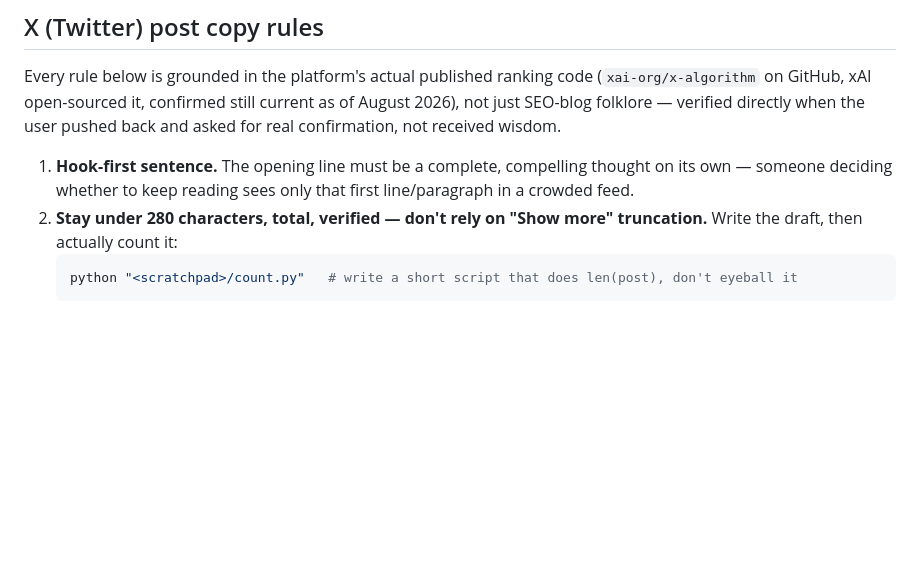
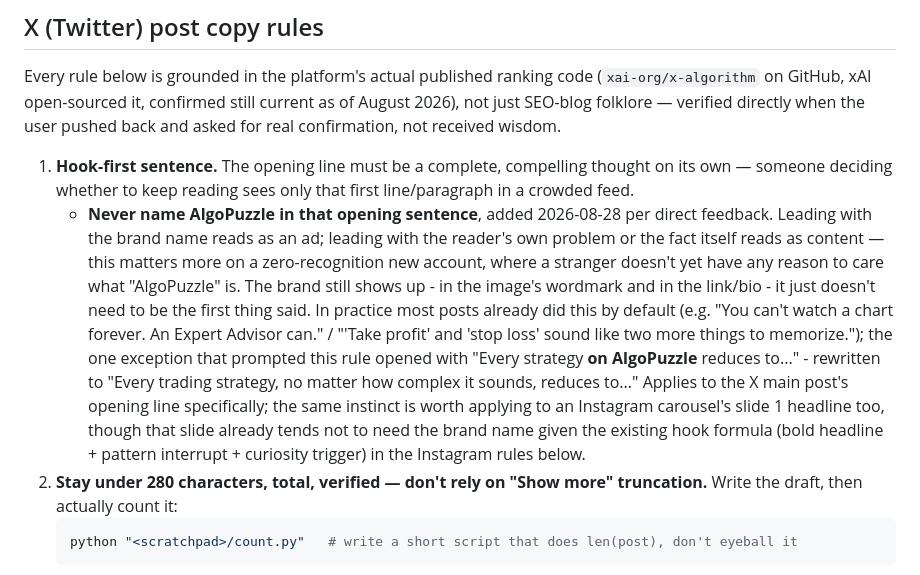
Before and after one commit to Juliuszsamoraj555-cmyk/scratch-for-traders, a Markdown page: docs/SOCIAL_MEDIA_GUIDE.md, the part around the change. GitHub-like rendering; blank space fills up the shorter version.

Commit message:
docs: never open an X post with the brand name
Direct feedback: leading with "AlgoPuzzle" in the opening sentence
reads as an ad, not content - matters more on a zero-recognition new
account, where a stranger has no reason yet to care what the name
means. The brand still shows up via the image's wordmark and the bio
link. Most posts already did this by default; the one exception
("Every strategy on AlgoPuzzle reduces to...") is the one that
prompted the rule, and its copy file is corrected to match.

````diff
--- a/docs/SOCIAL_MEDIA_GUIDE.md
+++ b/docs/SOCIAL_MEDIA_GUIDE.md
@@ -62,6 +62,7 @@ For an Instagram carousel, generate the first slide, render + inspect it alone b
 Every rule below is grounded in the platform's actual published ranking code (`xai-org/x-algorithm` on GitHub, xAI open-sourced it, confirmed still current as of August 2026), not just SEO-blog folklore — verified directly when the user pushed back and asked for real confirmation, not received wisdom.
 
 1. **Hook-first sentence.** The opening line must be a complete, compelling thought on its own — someone deciding whether to keep reading sees only that first line/paragraph in a crowded feed.
+   - **Never name AlgoPuzzle in that opening sentence**, added 2026-08-28 per direct feedback. Leading with the brand name reads as an ad; leading with the reader's own problem or the fact itself reads as content — this matters more on a zero-recognition new account, where a stranger doesn't yet have any reason to care what "AlgoPuzzle" is. The brand still shows up - in the image's wordmark and in the link/bio - it just doesn't need to be the first thing said. In practice most posts already did this by default (e.g. "You can't watch a chart forever. An Expert Advisor can." / "'Take profit' and 'stop loss' sound like two more things to memorize."); the one exception that prompted this rule opened with "Every strategy **on AlgoPuzzle** reduces to..." - rewritten to "Every trading strategy, no matter how complex it sounds, reduces to..." Applies to the X main post's opening line specifically; the same instinct is worth applying to an Instagram carousel's slide 1 headline too, though that slide already tends not to need the brand name given the existing hook formula (bold headline + pattern interrupt + curiosity trigger) in the Instagram rules below.
 2. **Stay under 280 characters, total, verified — don't rely on "Show more" truncation.** Write the draft, then actually count it:
    ```bash
    python "<scratchpad>/count.py"   # write a short script that does len(post), don't eyeball it
````
